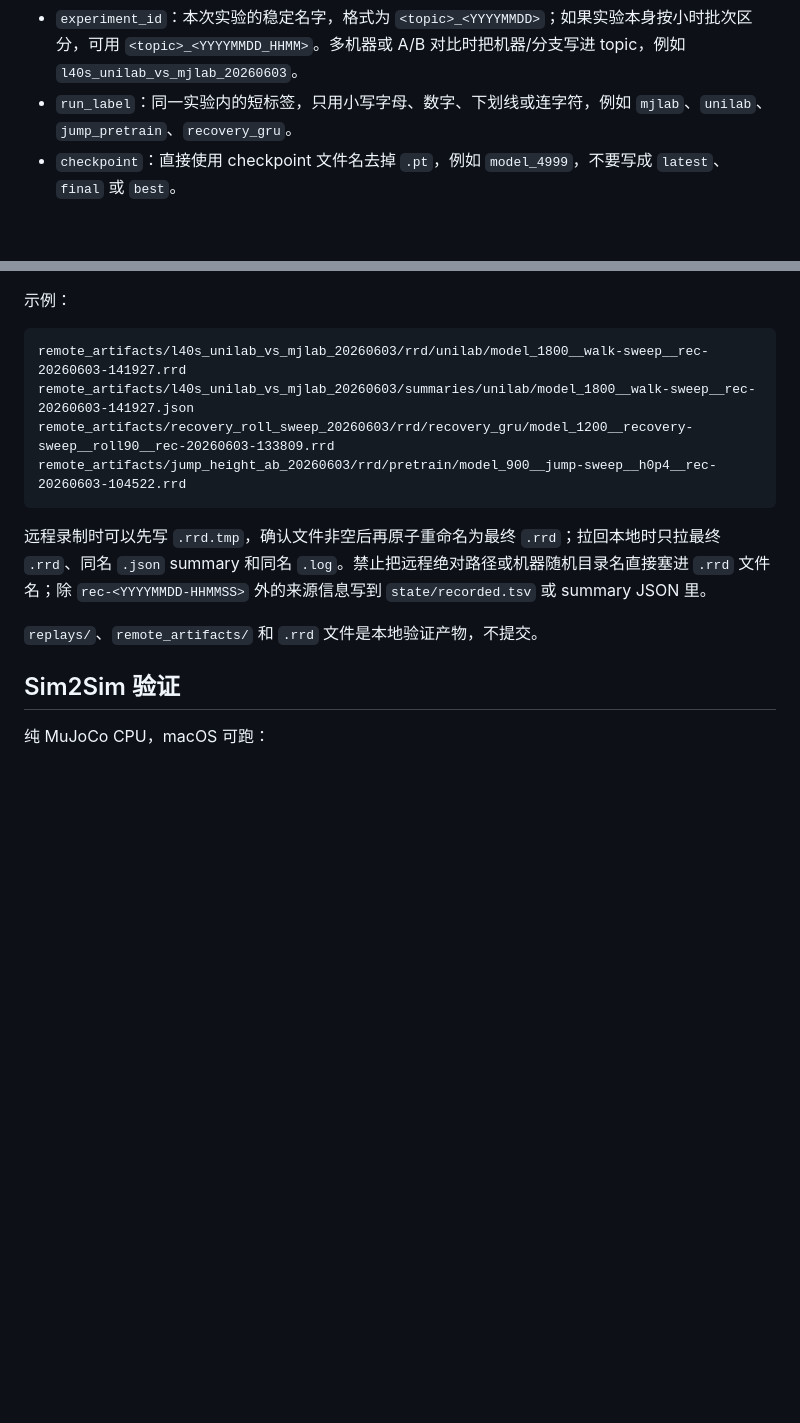
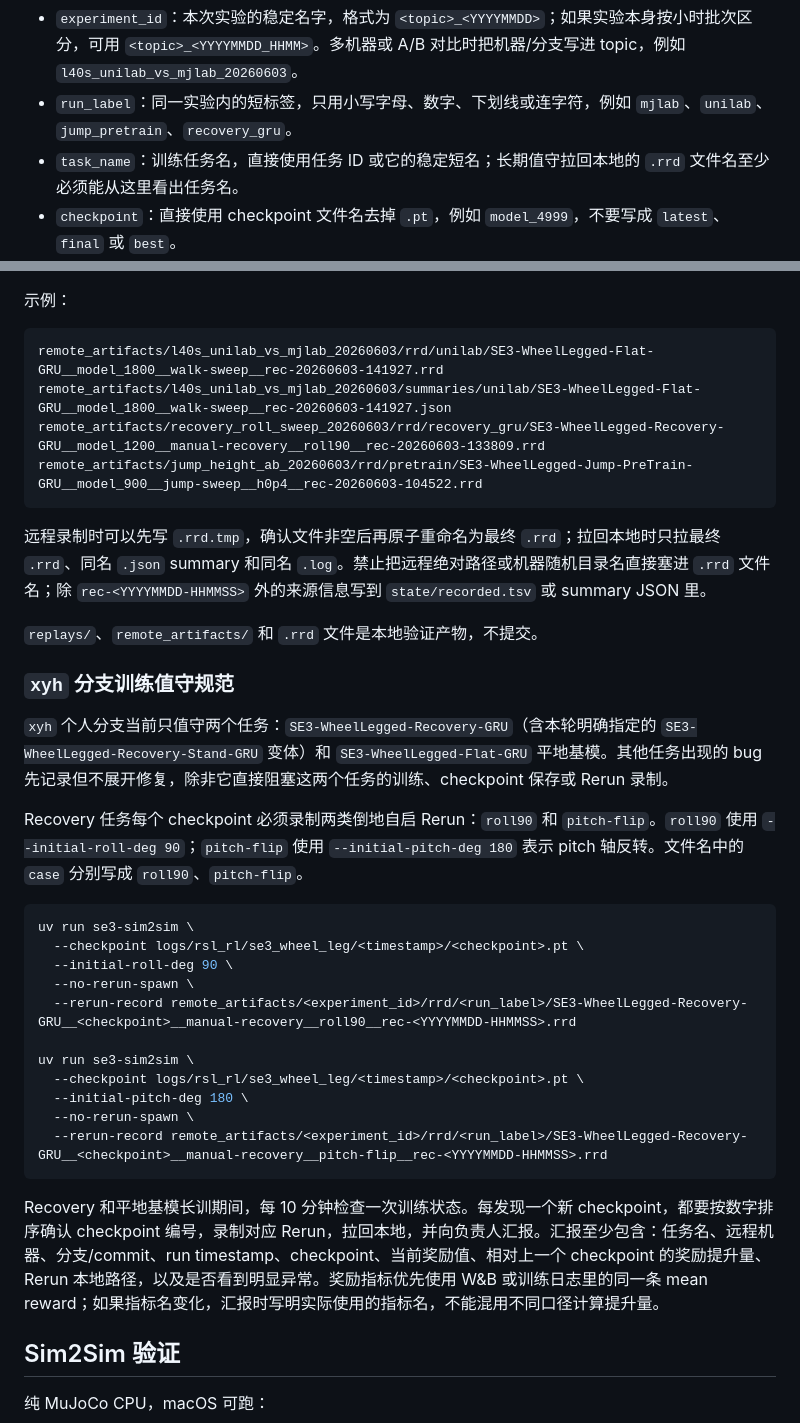
Before and after one commit to 3SE-Competitive-Robotics-Team/se3_rl, a Markdown page: docs/train.md, 2 parts joined by grey strips. Drawn GitHub-style; blank space fills up the shorter version.

Commit message:
docs(remote): clarify artifact watch naming
- Require task names in remote_artifacts filenames so recovered Rerun files identify their source task.

- Document xyh branch watch scope and recovery roll/pitch recording cases.

Constraint: remote_artifacts stays local-only and ignored

Confidence: high

Scope-risk: narrow

Tested: git diff --check

Not-tested: Live remote recording workflow

````diff
--- a/docs/train.md
+++ b/docs/train.md
@@ -166,6 +166,7 @@ remote_artifacts/<experiment_id>/logs/<run_label>/<checkpoint>__<course>[__<case
 字段约定：
 - `experiment_id`：本次实验的稳定名字，格式为 `<topic>_<YYYYMMDD>`；如果实验本身按小时批次区分，可用 `<topic>_<YYYYMMDD_HHMM>`。多机器或 A/B 对比时把机器/分支写进 topic，例如 `l40s_unilab_vs_mjlab_20260603`。
 - `run_label`：同一实验内的短标签，只用小写字母、数字、下划线或连字符，例如 `mjlab`、`unilab`、`jump_pretrain`、`recovery_gru`。
+- `task_name`：训练任务名，直接使用任务 ID 或它的稳定短名；长期值守拉回本地的 `.rrd` 文件名至少必须能从这里看出任务名。
 - `checkpoint`：直接使用 checkpoint 文件名去掉 `.pt`，例如 `model_4999`，不要写成 `latest`、`final` 或 `best`。
 - `course`：使用 sim2sim 的 course 名，例如 `walk-sweep`、`jump-sweep`；手工单场景也必须写一个稳定名字，例如 `manual-stand`。
 - `case`：同一 checkpoint + course 下的初始姿态、目标高度或特殊扰动，例如 `roll90`、`h0p4`、`yaw-pid-off`；没有区分项时省略。
@@ -175,15 +176,37 @@ remote_artifacts/<experiment_id>/logs/<run_label>/<checkpoint>__<course>[__<case
 示例：
 
 ```text
-remote_artifacts/l40s_unilab_vs_mjlab_20260603/rrd/unilab/model_1800__walk-sweep__rec-20260603-141927.rrd
-remote_artifacts/l40s_unilab_vs_mjlab_20260603/summaries/unilab/model_1800__walk-sweep__rec-20260603-141927.json
-remote_artifacts/recovery_roll_sweep_20260603/rrd/recovery_gru/model_1200__recovery-sweep__roll90__rec-20260603-133809.rrd
-remote_artifacts/jump_height_ab_20260603/rrd/pretrain/model_900__jump-sweep__h0p4__rec-20260603-104522.rrd
+remote_artifacts/l40s_unilab_vs_mjlab_20260603/rrd/unilab/SE3-WheelLegged-Flat-GRU__model_1800__walk-sweep__rec-20260603-141927.rrd
+remote_artifacts/l40s_unilab_vs_mjlab_20260603/summaries/unilab/SE3-WheelLegged-Flat-GRU__model_1800__walk-sweep__rec-20260603-141927.json
+remote_artifacts/recovery_roll_sweep_20260603/rrd/recovery_gru/SE3-WheelLegged-Recovery-GRU__model_1200__manual-recovery__roll90__rec-20260603-133809.rrd
+remote_artifacts/jump_height_ab_20260603/rrd/pretrain/SE3-WheelLegged-Jump-PreTrain-GRU__model_900__jump-sweep__h0p4__rec-20260603-104522.rrd
 ```
 
 远程录制时可以先写 `.rrd.tmp`，确认文件非空后再原子重命名为最终 `.rrd`；拉回本地时只拉最终 `.rrd`、同名 `.json` summary 和同名 `.log`。禁止把远程绝对路径或机器随机目录名直接塞进 `.rrd` 文件名；除 `rec-<YYYYMMDD-HHMMSS>` 外的来源信息写到 `state/recorded.tsv` 或 summary JSON 里。
 
 `replays/`、`remote_artifacts/` 和 `.rrd` 文件是本地验证产物，不提交。
+
+### `xyh` 分支训练值守规范
+
+`xyh` 个人分支当前只值守两个任务：`SE3-WheelLegged-Recovery-GRU`（含本轮明确指定的 `SE3-WheelLegged-Recovery-Stand-GRU` 变体）和 `SE3-WheelLegged-Flat-GRU` 平地基模。其他任务出现的 bug 先记录但不展开修复，除非它直接阻塞这两个任务的训练、checkpoint 保存或 Rerun 录制。
+
+Recovery 任务每个 checkpoint 必须录制两类倒地自启 Rerun：`roll90` 和 `pitch-flip`。`roll90` 使用 `--initial-roll-deg 90`；`pitch-flip` 使用 `--initial-pitch-deg 180` 表示 pitch 轴反转。文件名中的 `case` 分别写成 `roll90`、`pitch-flip`。
+
+```bash
+uv run se3-sim2sim \
+  --checkpoint logs/rsl_rl/se3_wheel_leg/<timestamp>/<checkpoint>.pt \
+  --initial-roll-deg 90 \
+  --no-rerun-spawn \
+  --rerun-record remote_artifacts/<experiment_id>/rrd/<run_label>/SE3-WheelLegged-Recovery-GRU__<checkpoint>__manual-recovery__roll90__rec-<YYYYMMDD-HHMMSS>.rrd
+
+uv run se3-sim2sim \
+  --checkpoint logs/rsl_rl/se3_wheel_leg/<timestamp>/<checkpoint>.pt \
+  --initial-pitch-deg 180 \
+  --no-rerun-spawn \
+  --rerun-record remote_artifacts/<experiment_id>/rrd/<run_label>/SE3-WheelLegged-Recovery-GRU__<checkpoint>__manual-recovery__pitch-flip__rec-<YYYYMMDD-HHMMSS>.rrd
+```
+
+Recovery 和平地基模长训期间，每 10 分钟检查一次训练状态。每发现一个新 checkpoint，都要按数字排序确认 checkpoint 编号，录制对应 Rerun，拉回本地，并向负责人汇报。汇报至少包含：任务名、远程机器、分支/commit、run timestamp、checkpoint、当前奖励值、相对上一个 checkpoint 的奖励提升量、Rerun 本地路径，以及是否看到明显异常。奖励指标优先使用 W&B 或训练日志里的同一条 mean reward；如果指标名变化，汇报时写明实际使用的指标名，不能混用不同口径计算提升量。
 
 ## Sim2Sim 验证
 
````
Also changed, not shown: other parts of docs/train.md (+3 -3 lines), docs/wuyinyun.md (+1 -1 lines).
